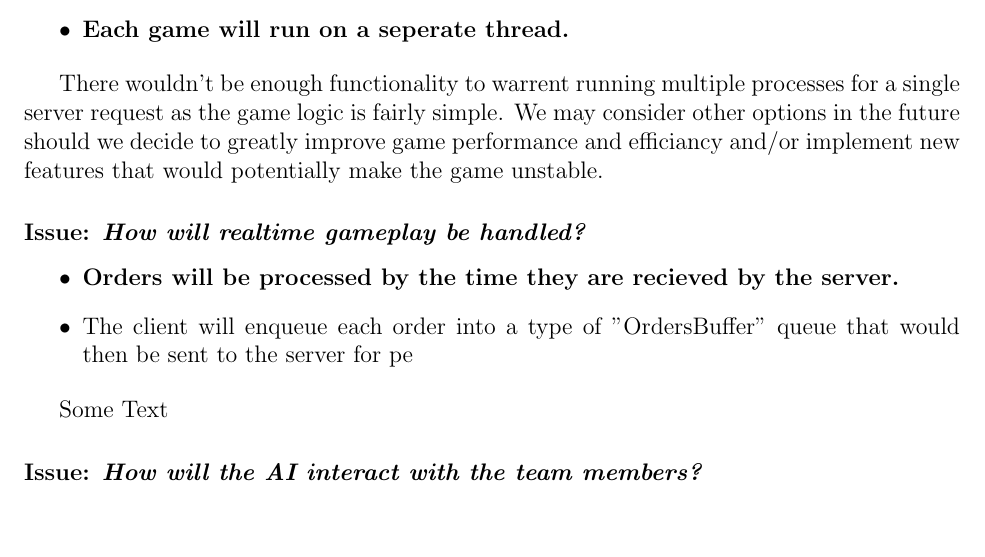
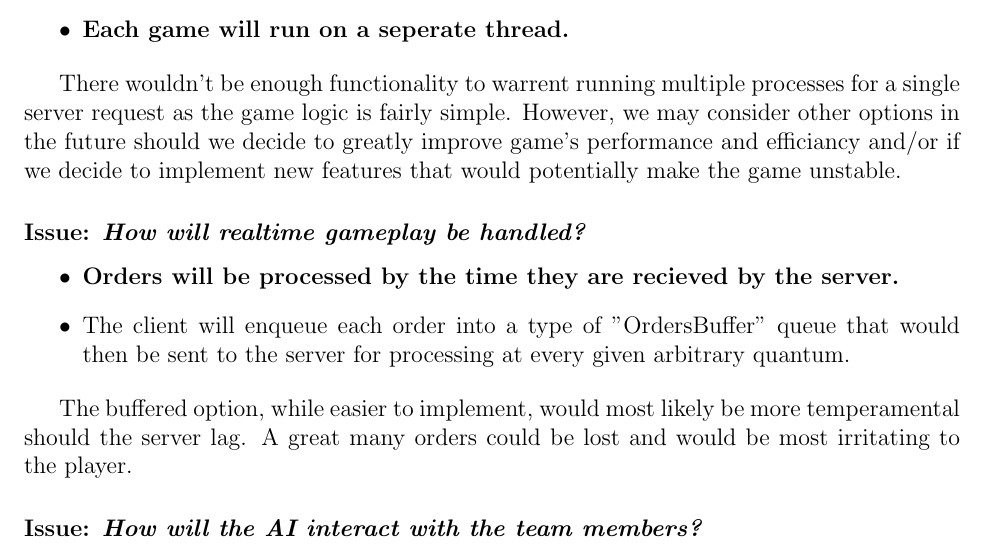
Before and after one commit to RamseyAli/AdmiralRadar, a LaTeX document (DesignDocument/CS307_Team22_DesignDocument.tex, which reads DesignDocument/source/FunctionalIssues.tex): part of page 11 of 27, cut so that both start at the same text, the shorter picture padded with empty space. Compiled offline with pdfLaTeX.

Commit message:
Update FunctionalIssues.tex

```diff
--- a/DesignDocument/source/FunctionalIssues.tex
+++ b/DesignDocument/source/FunctionalIssues.tex
@@ -23,16 +23,16 @@ We've collectively had more experience with SwingWeb and have had no issues in u
     \item \textbf{Each game will run on a seperate thread.}
   \end{itemize}
 
-There wouldn't be enough functionality to warrent running multiple processes for a single server request as the game logic is fairly simple. We may consider other options in the future should we decide to greatly improve game performance and efficiancy and/or implement new features that would potentially make the game unstable.
+There wouldn't be enough functionality to warrent running multiple processes for a single server request as the game logic is fairly simple. However, we may consider other options in the future should we decide to greatly improve game's performance and efficiancy and/or if we decide to implement new features that would potentially make the game unstable.
 
 \subsubsection*{Issue: \textit{How will realtime gameplay be handled?}}
 
   \begin{itemize}
     \item \textbf{Orders will be processed by the time they are recieved by the server.}
-    \item The client will enqueue each order into a type of "OrdersBuffer" queue that would then be sent to the server for pe
+    \item The client will enqueue each order into a type of "OrdersBuffer" queue that would then be sent to the server for processing at every given arbitrary quantum.
   \end{itemize}
 
-Some Text
+The buffered option, while easier to implement, would most likely be more temperamental should the server lag. A great many orders could be lost and would be most irritating to the player.
 
 \subsubsection*{Issue: \textit{How will the AI interact with the team members?}}
 
```
